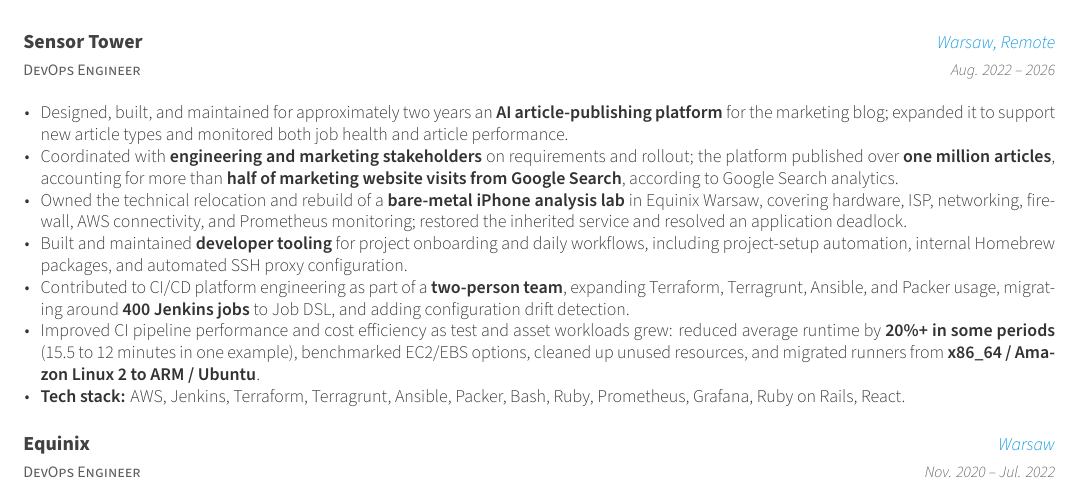
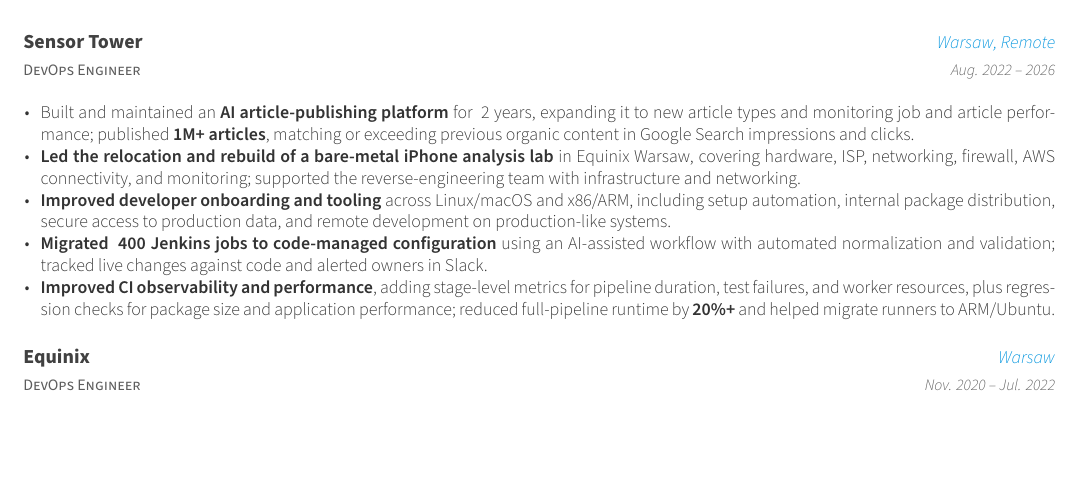
Before and after one commit to perkam/cv, a LaTeX CV (cv_two_column.tex, which reads cv/experience.tex): part of the page, cut so that both start at the same text, the shorter picture padded with empty space. Compiled offline with XeLaTeX.

Commit message:
cv: clarify developer tooling capabilities

```diff
--- a/cv/experience.tex
+++ b/cv/experience.tex
@@ -15,13 +15,11 @@
     {Aug. 2022 -- 2026}
     {
       \begin{cvitems}
-        \item {Designed, built, and maintained for approximately two years an \textbf{AI article-publishing platform} for the marketing blog; expanded it to support new article types and monitored both job health and article performance.}
-        \item {Coordinated with \textbf{engineering and marketing stakeholders} on requirements and rollout; the platform published over \textbf{one million articles}, accounting for more than \textbf{half of marketing website visits from Google Search}, according to Google Search analytics.}
-        \item {Owned the technical relocation and rebuild of a \textbf{bare-metal iPhone analysis lab} in Equinix Warsaw, covering hardware, ISP, networking, firewall, AWS connectivity, and Prometheus monitoring; restored the inherited service and resolved an application deadlock.}
-        \item {Built and maintained \textbf{developer tooling} for project onboarding and daily workflows, including project-setup automation, internal Homebrew packages, and automated SSH proxy configuration.}
-        \item {Contributed to CI/CD platform engineering as part of a \textbf{two-person team}, expanding Terraform, Terragrunt, Ansible, and Packer usage, migrating around \textbf{400 Jenkins jobs} to Job DSL, and adding configuration drift detection.}
-        \item {Improved CI pipeline performance and cost efficiency as test and asset workloads grew: reduced average runtime by \textbf{20\%+ in some periods} (15.5 to 12 minutes in one example), benchmarked EC2/EBS options, cleaned up unused resources, and migrated runners from \textbf{x86\_64 / Amazon Linux 2 to ARM / Ubuntu}.}
-        \item {\textbf{Tech stack:} AWS, Jenkins, Terraform, Terragrunt, Ansible, Packer, Bash, Ruby, Prometheus, Grafana, Ruby on Rails, React.}
+        \item {Built and maintained an \textbf{AI article-publishing platform} for ~2 years, expanding it to new article types and monitoring job and article performance; published \textbf{1M+ articles}, matching or exceeding previous organic content in Google Search impressions and clicks.}
+        \item {\textbf{Led the relocation and rebuild of a bare-metal iPhone analysis lab} in Equinix Warsaw, covering hardware, ISP, networking, firewall, AWS connectivity, and monitoring; supported the reverse-engineering team with infrastructure and networking.}
+        \item {\textbf{Improved developer onboarding and tooling} across Linux/macOS and x86/ARM, including setup automation, internal package distribution, secure access to production data, and remote development on production-like systems.}
+        \item {\textbf{Migrated ~400 Jenkins jobs to code-managed configuration} using an AI-assisted workflow with automated normalization and validation; tracked live changes against code and alerted owners in Slack.}
+        \item {\textbf{Improved CI observability and performance}, adding stage-level metrics for pipeline duration, test failures, and worker resources, plus regression checks for package size and application performance; reduced full-pipeline runtime by \textbf{20\%+} and helped migrate runners to ARM/Ubuntu.}
       \end{cvitems}
     }
 
```
Also changed, not shown: cv.pdf.
